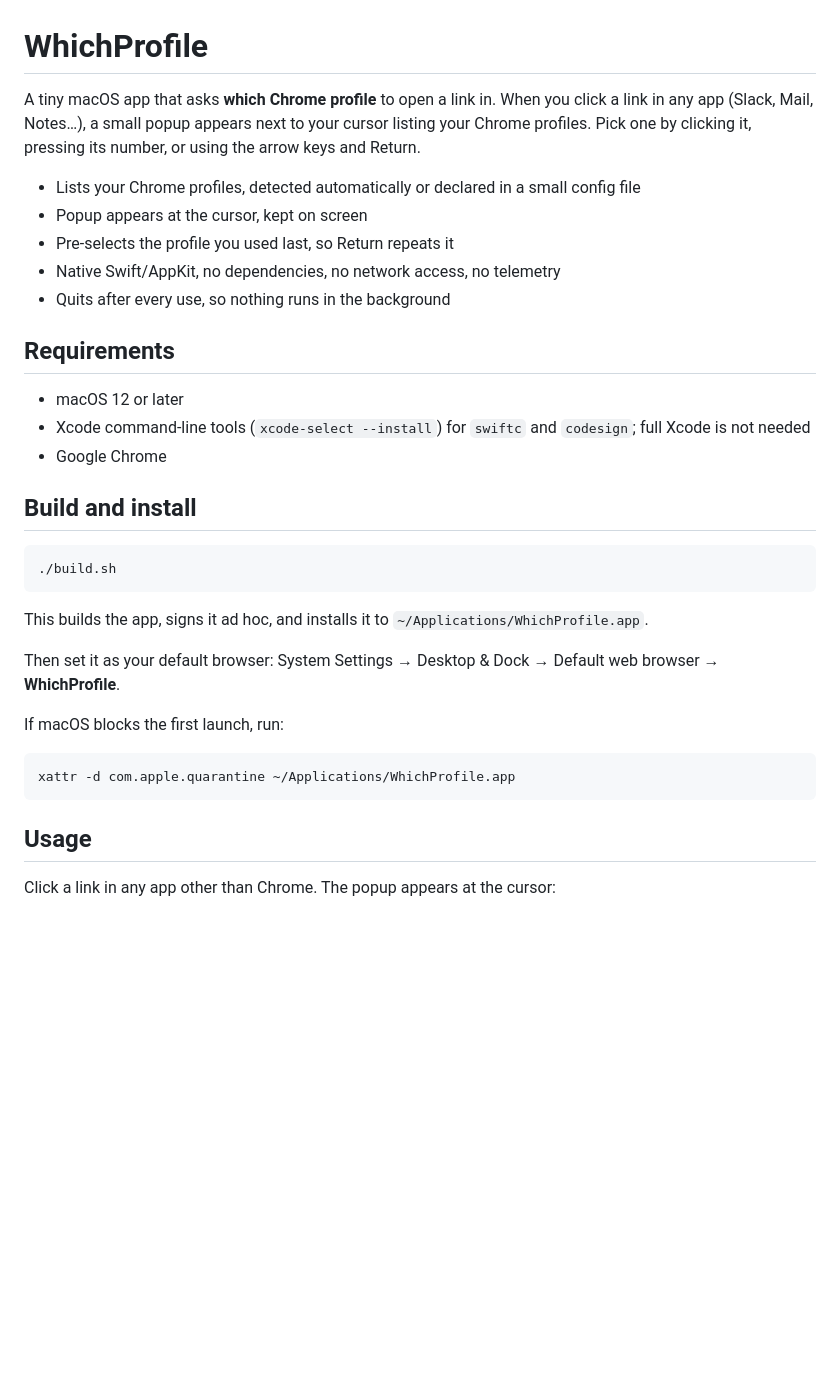
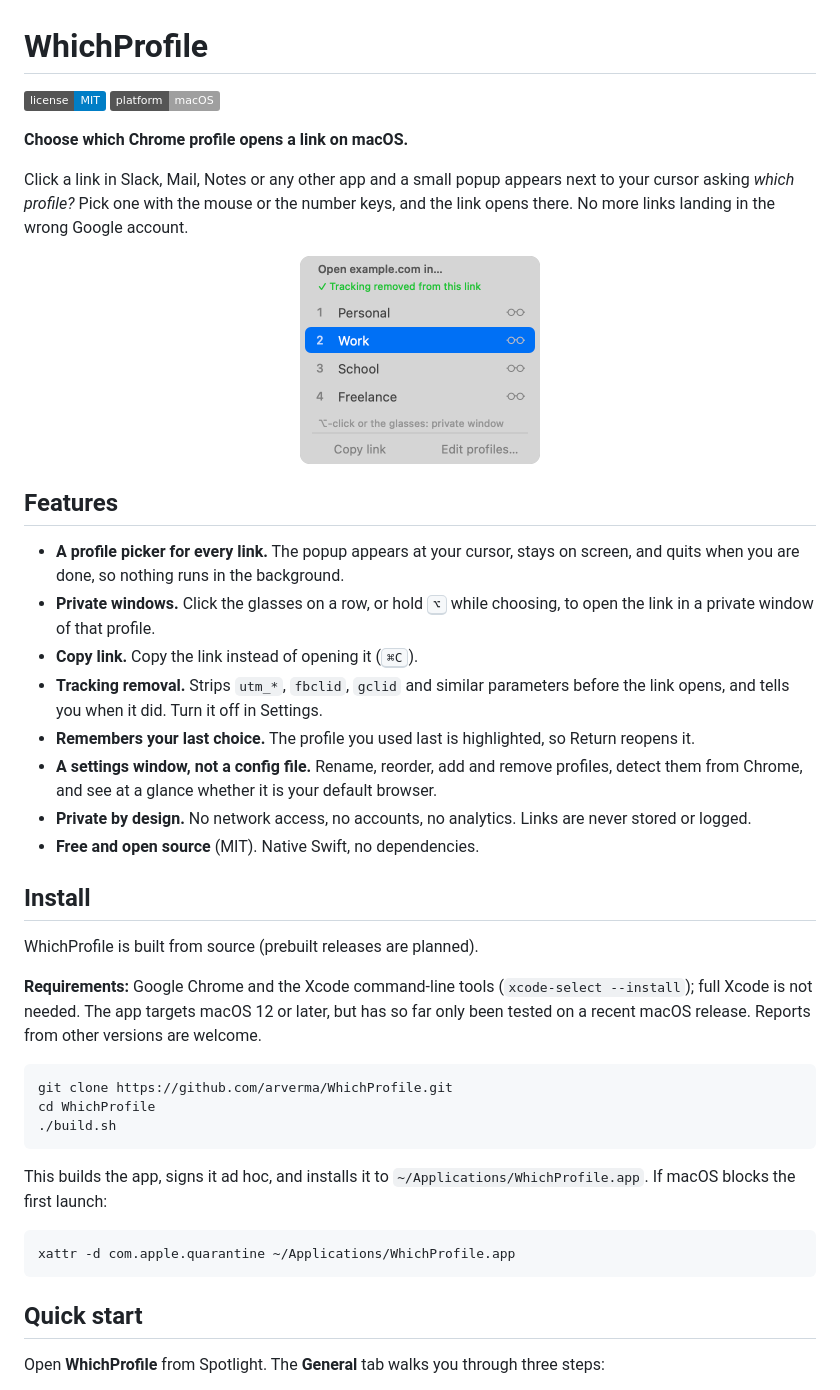
Before and after one commit to arverma/WhichProfile, a Markdown page: README.md, the part around one of its changes. GitHub-like rendering; pictures changed too: docs/images/popup.png (added); badges without logos; blank space fills up the shorter version.

````diff
--- a/README.md
+++ b/README.md
@@ -1,36 +1,46 @@
 # WhichProfile
 
-A tiny macOS app that asks **which Chrome profile** to open a link in. When you click a link in any app (Slack, Mail, Notes…), a small popup appears next to your cursor listing your Chrome profiles. Pick one by clicking it, pressing its number, or using the arrow keys and Return.
+[![License: MIT](https://img.shields.io/badge/license-MIT-blue.svg)](LICENSE)
+![Platform: macOS](https://img.shields.io/badge/platform-macOS-lightgrey)
 
-- Lists your Chrome profiles, detected automatically or declared in a small config file
-- Popup appears at the cursor, kept on screen
-- Pre-selects the profile you used last, so Return repeats it
-- Native Swift/AppKit, no dependencies, no network access, no telemetry
-- Quits after every use, so nothing runs in the background
+**Choose which Chrome profile opens a link on macOS.**
 
-## Requirements
+Click a link in Slack, Mail, Notes or any other app and a small popup appears next to your cursor asking *which profile?* Pick one with the mouse or the number keys, and the link opens there. No more links landing in the wrong Google account.
 
-- macOS 12 or later
-- Xcode command-line tools (`xcode-select --install`) for `swiftc` and `codesign`; full Xcode is not needed
-- Google Chrome
+<p align="center">
+  <img src="docs/images/popup.png" alt="The WhichProfile popup next to a link, listing Personal, Work, School and Freelance profiles" width="240">
+</p>
 
-## Build and install
+## Features
+
+- **A profile picker for every link.** The popup appears at your cursor, stays on screen, and quits when you are done, so nothing runs in the background.
+- **Private windows.** Click the glasses on a row, or hold <kbd>⌥</kbd> while choosing, to open the link in a private window of that profile.
+- **Copy link.** Copy the link instead of opening it (<kbd>⌘C</kbd>).
+- **Tracking removal.** Strips `utm_*`, `fbclid`, `gclid` and similar parameters before the link opens, and tells you when it did. Turn it off in Settings.
+- **Remembers your last choice.** The profile you used last is highlighted, so Return reopens it.
+- **A settings window, not a config file.** Rename, reorder, add and remove profiles, detect them from Chrome, and see at a glance whether it is your default browser.
+- **Private by design.** No network access, no accounts, no analytics. Links are never stored or logged.
+- **Free and open source** (MIT). Native Swift, no dependencies.
+
+## Install
+
+WhichProfile is built from source (prebuilt releases are planned).
+
+**Requirements:** Google Chrome and the Xcode command-line tools (`xcode-select --install`); full Xcode is not needed. The app targets macOS 12 or later, but has so far only been tested on a recent macOS release. Reports from other versions are welcome.
 
 ```bash
+git clone https://github.com/arverma/WhichProfile.git
+cd WhichProfile
 ./build.sh
 ```
 
-This builds the app, signs it ad hoc, and installs it to `~/Applications/WhichProfile.app`.
-
-Then set it as your default browser: System Settings → Desktop & Dock → Default web browser → **WhichProfile**.
-
-If macOS blocks the first launch, run:
+This builds the app, signs it ad hoc, and installs it to `~/Applications/WhichProfile.app`. If macOS blocks the first launch:
 
 ```bash
 xattr -d com.apple.quarantine ~/Applications/WhichProfile.app
 ```
 
-## Usage
+## Quick start
 
-Click a link in any app other than Chrome. The popup appears at the cursor:
+Open **WhichProfile** from Spotlight. The **General** tab walks you through three steps:
 
````
Also changed, not shown: other parts of README.md (+74 -98 lines), .github/ISSUE_TEMPLATE/bug_report.md (added, +23 -0 lines), .github/ISSUE_TEMPLATE/feature_request.md (added, +14 -0 lines), .github/PULL_REQUEST_TEMPLATE.md (added, +7 -0 lines), CHANGELOG.md (added, +20 -0 lines), CONTRIBUTING.md (added, +37 -0 lines), docs/images/settings-about.png (added), docs/images/settings-features.png (added), docs/images/settings-general.png (added), docs/images/settings-profiles.png (added).
